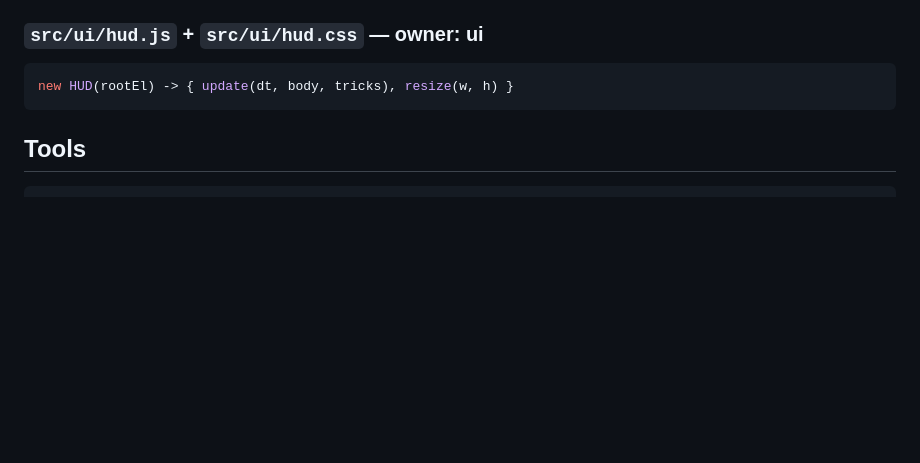
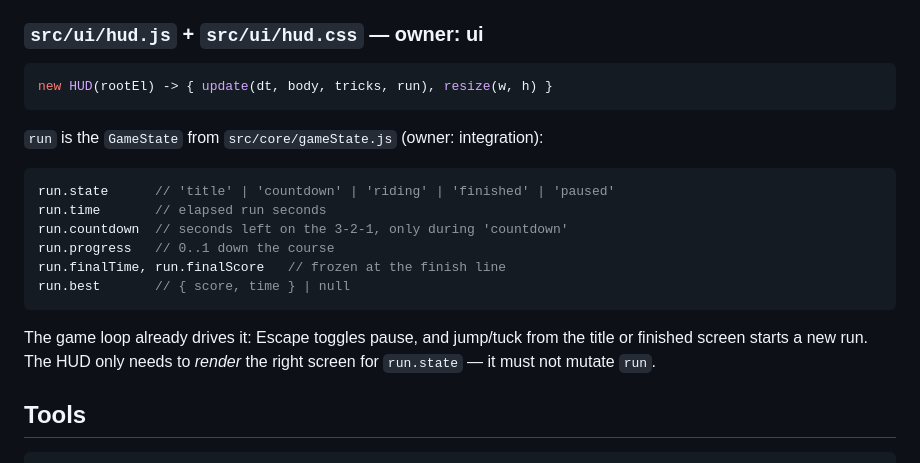
Before and after one commit to nishantmulchandani/SSX-tricky-claude, a Markdown page: docs/INTERFACES.md, the part around the change. Rendered like a GitHub page; blank space fills up the shorter version.

Commit message:
Document GameState contract for the HUD owner
Co-Authored-By: Claude Opus 5 <noreply@anthropic.com>
Claude-Session: https://claude.ai/code/session_012fkk5FzvdH37g5ZD8MxYbw

````diff
--- a/docs/INTERFACES.md
+++ b/docs/INTERFACES.md
@@ -81,8 +81,20 @@ new GameAudio() -> { init(), update(dt, body, tricks) }
 
 ### `src/ui/hud.js` + `src/ui/hud.css` — owner: **ui**
 ```js
-new HUD(rootEl) -> { update(dt, body, tricks), resize(w, h) }
+new HUD(rootEl) -> { update(dt, body, tricks, run), resize(w, h) }
 ```
+`run` is the `GameState` from `src/core/gameState.js` (owner: integration):
+```js
+run.state      // 'title' | 'countdown' | 'riding' | 'finished' | 'paused'
+run.time       // elapsed run seconds
+run.countdown  // seconds left on the 3-2-1, only during 'countdown'
+run.progress   // 0..1 down the course
+run.finalTime, run.finalScore   // frozen at the finish line
+run.best       // { score, time } | null
+```
+The game loop already drives it: Escape toggles pause, and jump/tuck from the
+title or finished screen starts a new run. The HUD only needs to *render* the
+right screen for `run.state` — it must not mutate `run`.
 
 ## Tools
 ```
````
